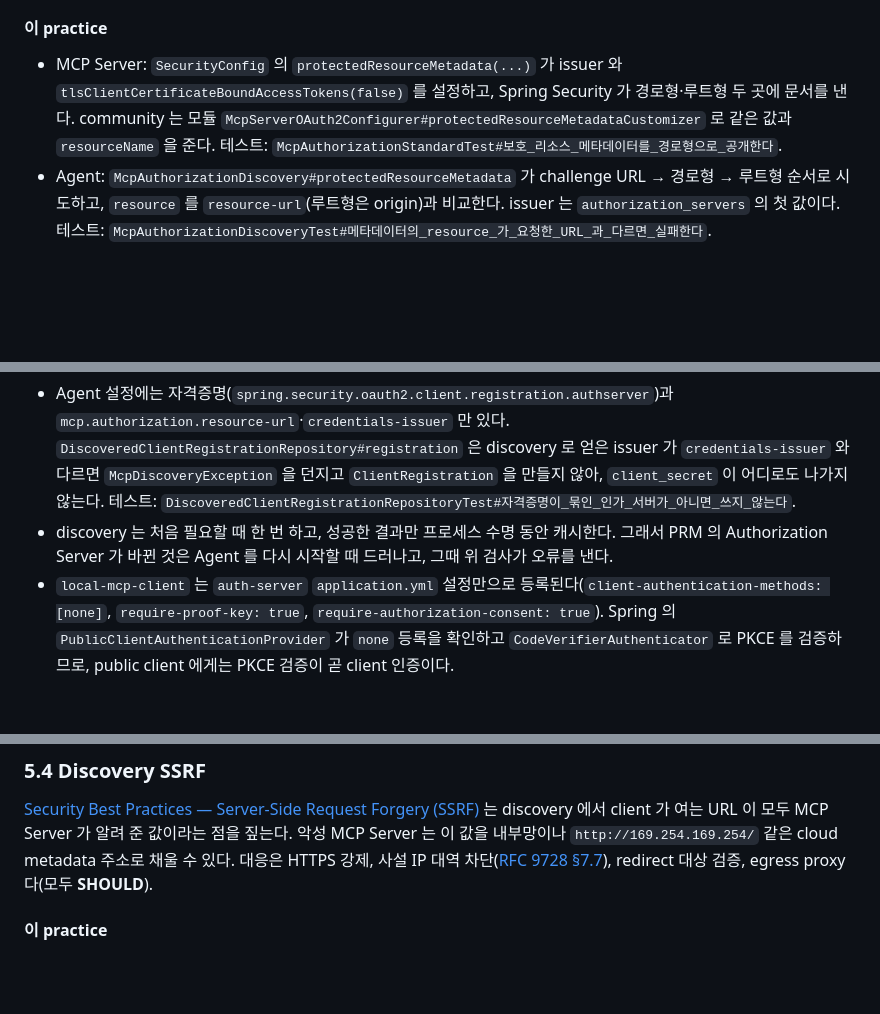
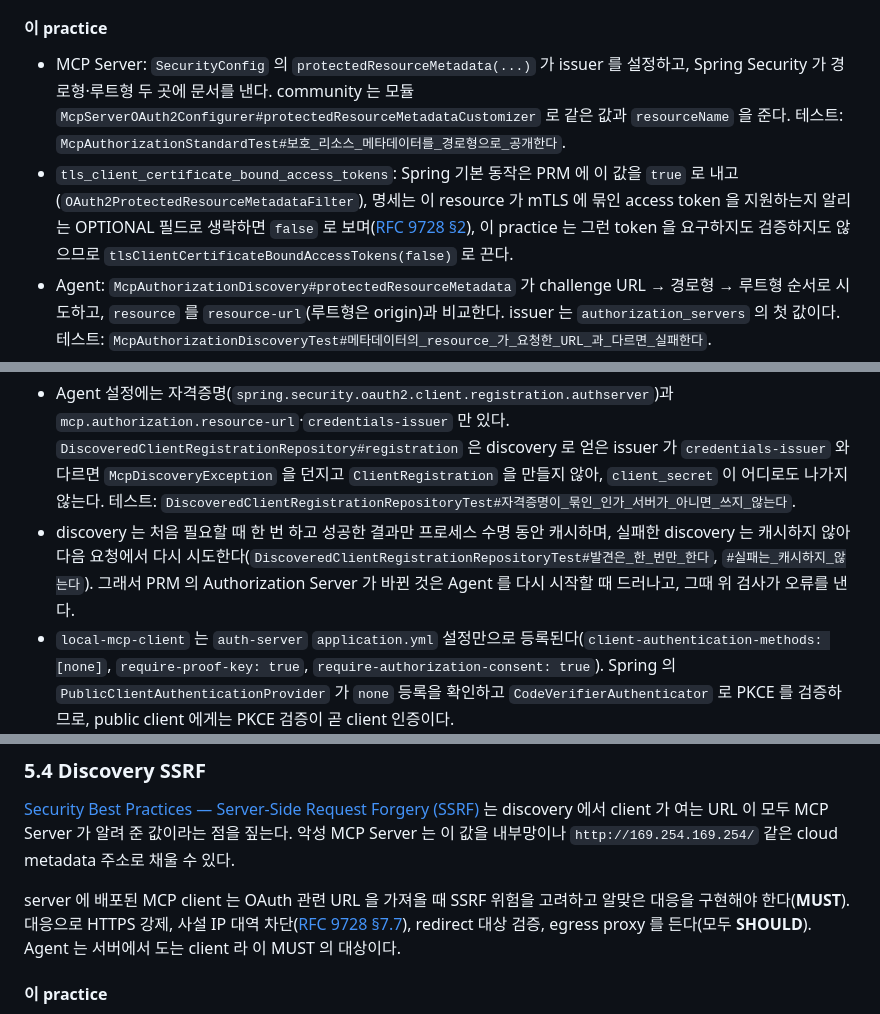
Before and after one commit to starryeye/spring-ai, a Markdown page: practice/MCP-AUTHORIZATION.md, 3 parts joined by grey strips. Drawn GitHub-style; blank space fills up the shorter version.

Commit message:
docs: MCP 허브 리뷰 반영 — Origin 조건, PRM tls 기본값, discovery 실패 캐시, SSRF MUST
Co-Authored-By: Claude Opus 5.5 <noreply@anthropic.com>

```diff
--- a/practice/MCP-AUTHORIZATION.md
+++ b/practice/MCP-AUTHORIZATION.md
@@ -225,7 +225,8 @@ client 는 PRM 의 `resource` 를 검증한 뒤 `authorization_servers` 에서 i
 
 #### 이 practice
 
-- MCP Server: `SecurityConfig` 의 `protectedResourceMetadata(...)` 가 issuer 와 `tlsClientCertificateBoundAccessTokens(false)` 를 설정하고, Spring Security 가 경로형·루트형 두 곳에 문서를 낸다. community 는 모듈 `McpServerOAuth2Configurer#protectedResourceMetadataCustomizer` 로 같은 값과 `resourceName` 을 준다. 테스트: `McpAuthorizationStandardTest#보호_리소스_메타데이터를_경로형으로_공개한다`.
+- MCP Server: `SecurityConfig` 의 `protectedResourceMetadata(...)` 가 issuer 를 설정하고, Spring Security 가 경로형·루트형 두 곳에 문서를 낸다. community 는 모듈 `McpServerOAuth2Configurer#protectedResourceMetadataCustomizer` 로 같은 값과 `resourceName` 을 준다. 테스트: `McpAuthorizationStandardTest#보호_리소스_메타데이터를_경로형으로_공개한다`.
+- `tls_client_certificate_bound_access_tokens`: Spring 기본 동작은 PRM 에 이 값을 `true` 로 내고(`OAuth2ProtectedResourceMetadataFilter`), 명세는 이 resource 가 mTLS 에 묶인 access token 을 지원하는지 알리는 OPTIONAL 필드로 생략하면 `false` 로 보며([RFC 9728 §2](https://www.rfc-editor.org/rfc/rfc9728#section-2)), 이 practice 는 그런 token 을 요구하지도 검증하지도 않으므로 `tlsClientCertificateBoundAccessTokens(false)` 로 끈다.
 - Agent: `McpAuthorizationDiscovery#protectedResourceMetadata` 가 challenge URL → 경로형 → 루트형 순서로 시도하고, `resource` 를 `resource-url`(루트형은 origin)과 비교한다. issuer 는 `authorization_servers` 의 첫 값이다. 테스트: `McpAuthorizationDiscoveryTest#메타데이터의_resource_가_요청한_URL_과_다르면_실패한다`.
 - community Agent: 모듈 `McpMetadataDiscoveryService#getMcpMetadata` 가 같은 순서와 같은 비교를 하고, issuer 선택부터는 `McpAuthorizationDiscovery` 가 이어받는다.
 
@@ -314,7 +315,7 @@ authorization request 를 만들려면 Authorization Server 가 아는 `client_i
 | MCP Server 의 검증 | 서명·`iss`·`aud`·`exp` | 같다 — MCP Server 는 client 유형을 보지 않는다(P6) |
 
 - Agent 설정에는 자격증명(`spring.security.oauth2.client.registration.authserver`)과 `mcp.authorization.resource-url`·`credentials-issuer` 만 있다. `DiscoveredClientRegistrationRepository#registration` 은 discovery 로 얻은 issuer 가 `credentials-issuer` 와 다르면 `McpDiscoveryException` 을 던지고 `ClientRegistration` 을 만들지 않아, `client_secret` 이 어디로도 나가지 않는다. 테스트: `DiscoveredClientRegistrationRepositoryTest#자격증명이_묶인_인가_서버가_아니면_쓰지_않는다`.
-- discovery 는 처음 필요할 때 한 번 하고, 성공한 결과만 프로세스 수명 동안 캐시한다. 그래서 PRM 의 Authorization Server 가 바뀐 것은 Agent 를 다시 시작할 때 드러나고, 그때 위 검사가 오류를 낸다.
+- discovery 는 처음 필요할 때 한 번 하고 성공한 결과만 프로세스 수명 동안 캐시하며, 실패한 discovery 는 캐시하지 않아 다음 요청에서 다시 시도한다(`DiscoveredClientRegistrationRepositoryTest#발견은_한_번만_한다`, `#실패는_캐시하지_않는다`). 그래서 PRM 의 Authorization Server 가 바뀐 것은 Agent 를 다시 시작할 때 드러나고, 그때 위 검사가 오류를 낸다.
 - `local-mcp-client` 는 `auth-server` `application.yml` 설정만으로 등록된다(`client-authentication-methods: [none]`, `require-proof-key: true`, `require-authorization-consent: true`). Spring 의 `PublicClientAuthenticationProvider` 가 `none` 등록을 확인하고 `CodeVerifierAuthenticator` 로 PKCE 를 검증하므로, public client 에게는 PKCE 검증이 곧 client 인증이다.
 - Spring 기본 metadata 는 `none` 을 광고하지 않고, 명세에서 이 광고는 OPTIONAL 이다. 이 practice 는 `tokenEndpointAuthenticationMethods(methods -> methods.add("none"))` 로 기존 목록 끝에 덧붙인다. 테스트: `AuthorizationServerStandardTest#메타데이터에_공개_클라이언트_인증_방식_none_이_광고되고_기존_방식도_유지된다`.
 - `OAuth2RefreshTokenGenerator` 는 `authorization_code` grant 에서 인증 방식이 `none` 이면 refresh token 을 만들지 않는다. loopback 포트는 `OAuth2AuthorizationCodeRequestAuthenticationValidator` 가 등록 URI 의 포트를 요청 포트로 바꿔 비교한다. 테스트: `#루프백_리다이렉트는_등록된_포트와_달라도_허용되고_경로가_다르면_거부된다`.
@@ -563,7 +564,10 @@ public client 는 refresh token 을 받지 않아, 만료되면 authorization re
 
 [Security Best Practices — Server-Side Request Forgery (SSRF)](https://modelcontextprotocol.io/specification/2025-11-25/basic/security_best_practices#server-side-request-forgery-ssrf) 는 discovery 에서 client 가 여는 URL 이 모두 MCP Server 가 알려 준 값이라는 점을 짚는다.
 악성 MCP Server 는 이 값을 내부망이나 `http://169.254.169.254/` 같은 cloud metadata 주소로 채울 수 있다.
-대응은 HTTPS 강제, 사설 IP 대역 차단([RFC 9728 §7.7](https://www.rfc-editor.org/rfc/rfc9728#section-7.7)), redirect 대상 검증, egress proxy 다(모두 **SHOULD**).
+
+server 에 배포된 MCP client 는 OAuth 관련 URL 을 가져올 때 SSRF 위험을 고려하고 알맞은 대응을 구현해야 한다(**MUST**).
+대응으로 HTTPS 강제, 사설 IP 대역 차단([RFC 9728 §7.7](https://www.rfc-editor.org/rfc/rfc9728#section-7.7)), redirect 대상 검증, egress proxy 를 든다(모두 **SHOULD**).
+Agent 는 서버에서 도는 client 라 이 MUST 의 대상이다.
 
 #### 이 practice
 
```
Also changed, not shown: other parts of practice/MCP-AUTHORIZATION.md (+2 -2 lines).
